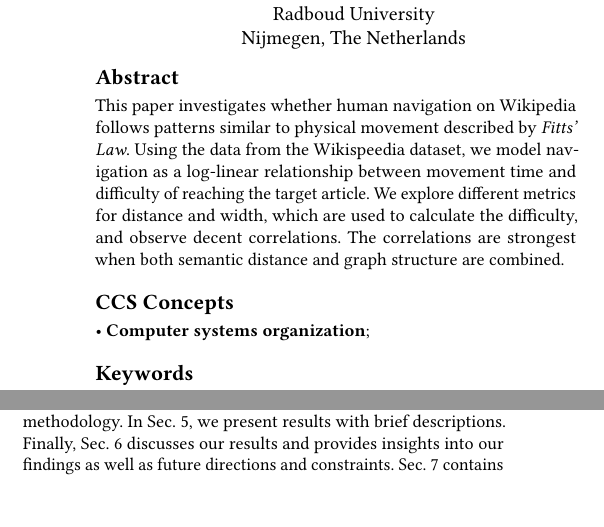
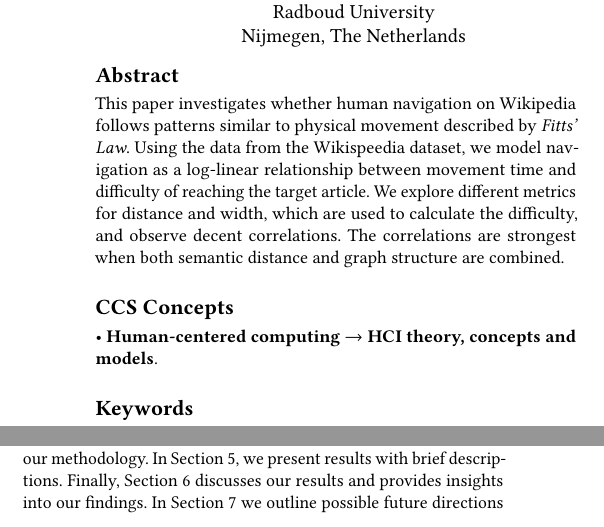
Before and after one commit to martan712/HCI-wikipedia, a LaTeX paper (report/template/main.tex, which reads report/template/introduction.tex): two parts of the columns of page 1 of 8, joined at a grey line, cut so that both start at the same text, the shorter picture padded with empty space. Compiled offline with pdfLaTeX.

Commit message:
floris review

```diff
--- a/report/template/introduction.tex
+++ b/report/template/introduction.tex
@@ -14,4 +14,4 @@ We investigated this relationship by identifying several possible conceptual map
 
 \textbf{RQ: Can we find conceptual mappings for signal and noise in Shannon's theorom that have a log-linear relationship with the number of clicks?}
 
-The paper is structured as follows. In Sec. 2, we provide background literature that provided us with key insights and motivations. Sec. 3 the materials we used. In Sec. 4, we outline our methodology. In Sec. 5, we present results with brief descriptions. Finally, Sec. 6 discusses our results and provides insights into our findings as well as future directions and constraints. Sec. 7 contains conclusions. Our main finding are that the results suggest that a log=linear relationship exists, but indicate our noise component might not add value.
+The paper is structured as follows. In \Cref{sec:background}, we provide background literature that provided us with key insights and motivations. \Cref{sec:materials} the materials we used. In \Cref{sec:methods}, we outline our methodology. In \Cref{sec:results}, we present results with brief descriptions. Finally, \Cref{sec:discussion} discusses our results and provides insights into our findings. In \Cref{sec:future-work} we outline possible future directions and constraints. \Cref{sec:conclusions} contains conclusions. We find that the results suggest that a log-linear relationship exists, but indicate our noise component might not add value.
--- a/report/template/main.tex
+++ b/report/template/main.tex
@@ -221,15 +221,15 @@
 
 \begin{CCSXML}
 <ccs2012>
-<concept>
-<concept_id>10010520</concept_id>
-<concept_desc>Computer systems organization</concept_desc>
-<concept_significance>500</concept_significance>
-</concept>
-</ccs2012>
+   <concept>
+       <concept_id>10003120.10003121.10003126</concept_id>
+       <concept_desc>Human-centered computing~HCI theory, concepts and models</concept_desc>
+       <concept_significance>500</concept_significance>
+       </concept>
+ </ccs2012>
 \end{CCSXML}
 
-\ccsdesc[500]{Computer systems organization}
+\ccsdesc[500]{Human-centered computing~HCI theory, concepts and models}
 
 %%
 %% Keywords. The author(s) should pick words that accurately describe
```
Also changed, not shown: report/template/background.tex (+3 -3 lines), report/template/conclusions.tex (+1 -0 lines), report/template/discussion.tex (+3 -2 lines), report/template/materials.tex (+1 -0 lines).
